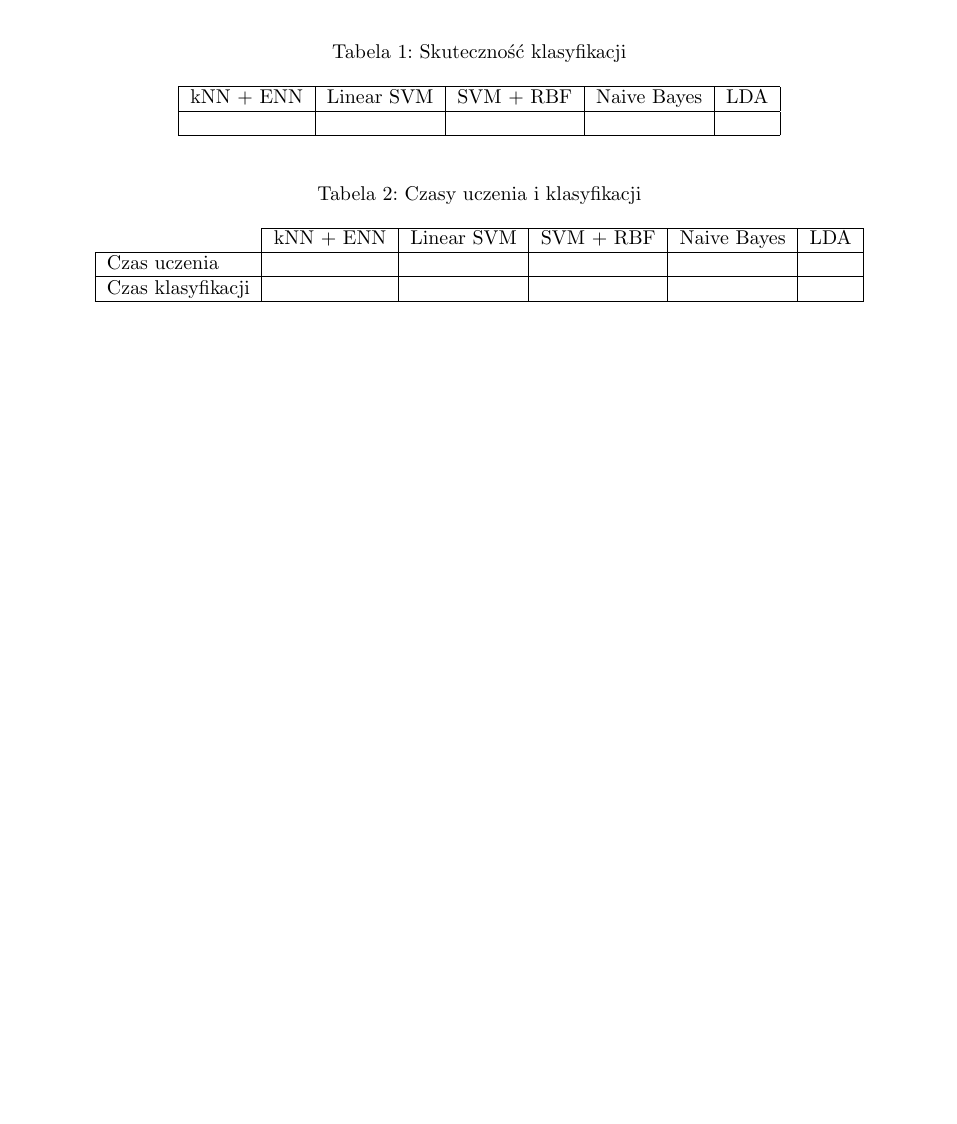
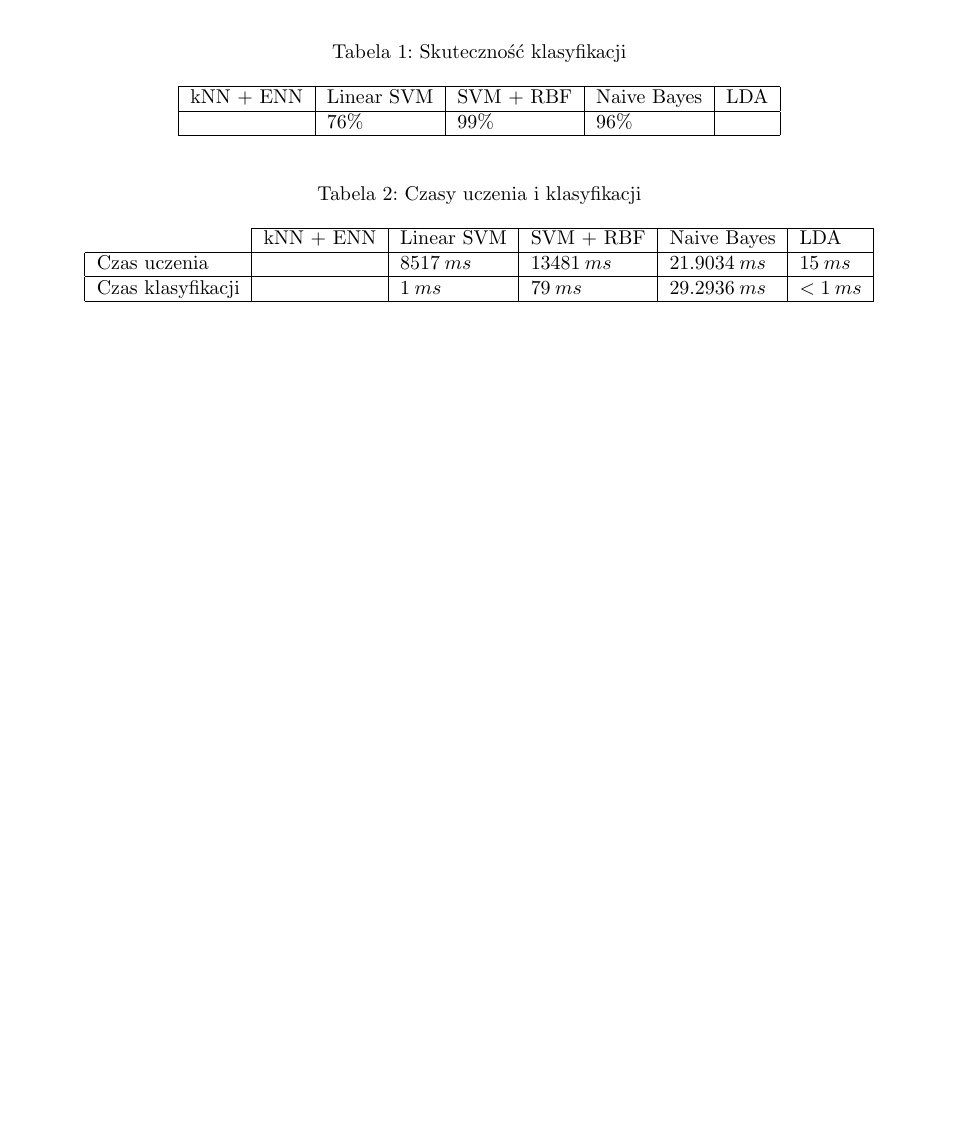
Before and after one commit to kbanach93/-IB-PROJEKT-C, a LaTeX document (raport koncowy/Raport_czastkowy.tex): part of page 19 of 19, cut so that both start at the same text. Compiled offline with pdfLaTeX.

Commit message:
Linear SVM skonczone

```diff
--- a/raport koncowy/Raport_czastkowy.tex
+++ b/raport koncowy/Raport_czastkowy.tex
@@ -593,7 +593,7 @@ SVM Tutorial
 \begin{tabular}{|l|l|l|l|l|}
 \hline
 kNN + ENN & Linear SVM & SVM + RBF & Naive Bayes & LDA \\ \hline
-          &            &           &             &     \\ \hline
+          & 76\%       & 99\%      & 96\%        &     \\ \hline
 \end{tabular}
 \end{table}
 
@@ -604,8 +604,8 @@ kNN + ENN & Linear SVM & SVM + RBF & Naive Bayes & LDA \\ \hline
 \begin{tabular}{l|l|l|l|l|l|}
 \cline{2-6}
                                         & kNN + ENN & Linear SVM & SVM + RBF & Naive Bayes & LDA \\ \hline
-\multicolumn{1}{|l|}{Czas uczenia}      &           &            &           &             &     \\ \hline
-\multicolumn{1}{|l|}{Czas klasyfikacji} &           &            &           &             &     \\ \hline
+\multicolumn{1}{|l|}{Czas uczenia}      &           &  $8517\: ms$   &   $13481\: ms$   &   $21.9034\: ms$ & $15\: ms$    \\ \hline
+\multicolumn{1}{|l|}{Czas klasyfikacji} &           &   $1\: ms$  &      $79\: ms$     &     $29.2936\: ms$        & $< 1\: ms$  \\ \hline
 \end{tabular}
 \end{table}
 
```
Also changed, not shown: raport koncowy/Raport_czastkowy.pdf, 2 other files.
